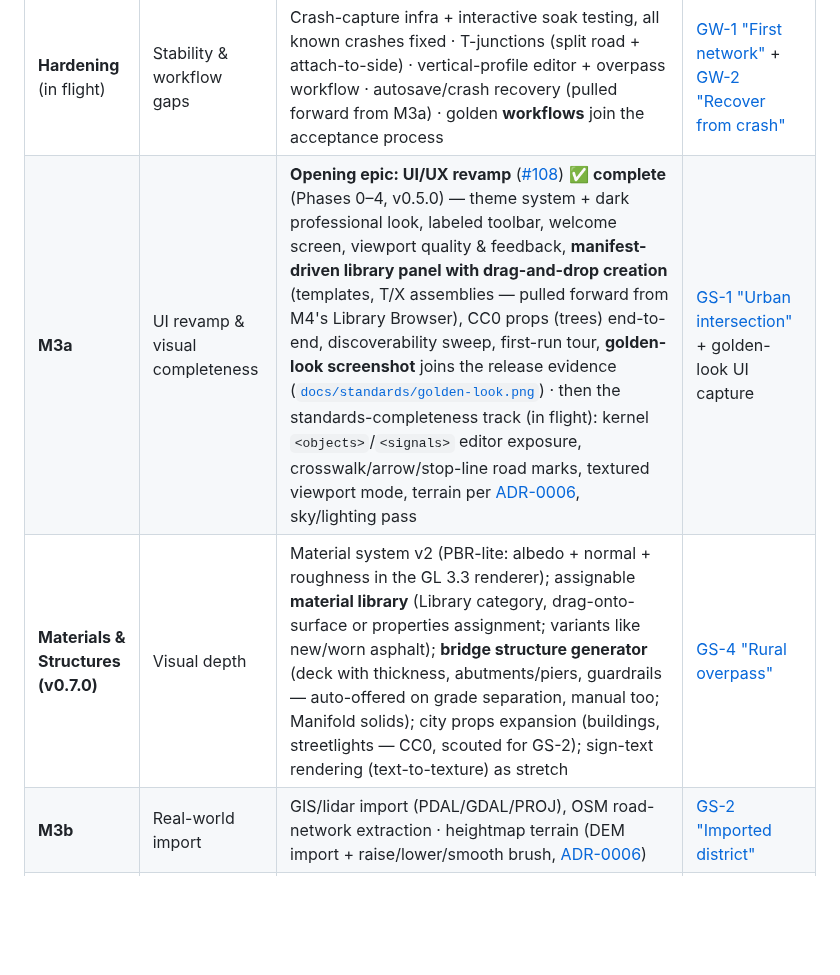
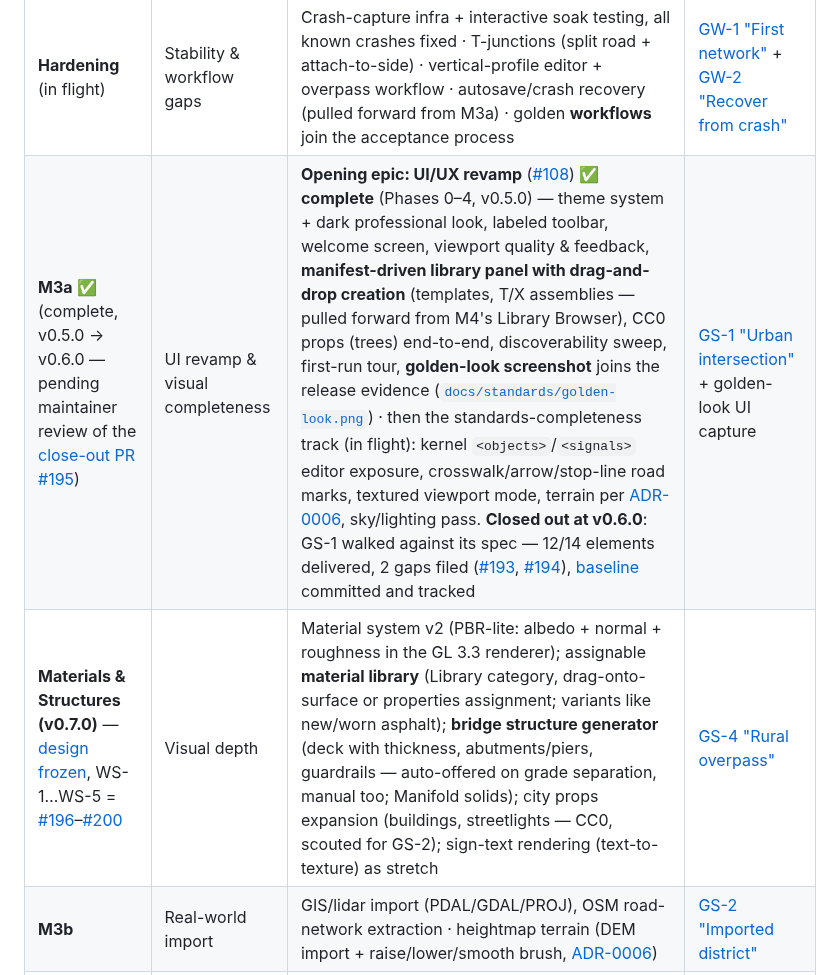
Before and after one commit to Robomous/RoadMaker, a Markdown page: docs/roadmap/roadmap.md, the part around the change. Rendered like a GitHub page; blank space fills up the shorter version.

Commit message:
docs(m&s): Materials & Structures v0.7.0 planning — design docs + roadmap sync
Planning pass for the milestone, run against epic #183's gate (planning
after GS-1 closes). Follows the frozen docs/design/m3a/ convention:
00_overview entry point, kernel -> assets -> render -> editor ordering,
document map, locked decisions, non-goals, phase map with gates, risk
register, mandatory ASAM references with rule ids.

Two questions the seed left open are decided, both flagged on the epic:

1. Material persistence: standard <material> + <userData>, NO sidecar.
   ASAM 1.9.0 §7.2 says userData carries 'data needed by an application for
   a specific reason, for example different road textures' -- our exact
   case, named in the chapter. M2's frozen rule says the .xodr IS the
   project file, 'not a bespoke format'. And a sidecar splits silently: a
   shared .xodr without it still parses, it just renders wrong. Full split
   table with rule-id citations in 01 §3.

2. Sign-text rendering: stretch, not committed scope. Its cost is a font
   licence (SIL OFL is not on the allowed list), not rendering.

Load-bearing findings recorded rather than left to be rediscovered:
- <material> is currently in the Preserved tier (raw_xml.hpp names it) --
  WS-1 must promote it, and the round-trip risk gets a fixture.
- Manifold is pinned and linked with ZERO call sites; WS-3 opens with a
  spike before any UX.
- The vertex format has no tangent (stride-8 pos/normal/uv); normal mapping
  derives the basis per-fragment rather than changing the format.
- Every prop shipped is procedurally authored MIT original work, not a
  Kenney download, and asset_candidates says pick ONE style -- so WS-4
  evaluates the kit against the existing props before committing.

Roadmap marks M3a complete pending review and points the M&S row at the
design docs; the seed is marked superseded by them.

Refs #183, #196, #197, #198, #199, #200

```diff
--- a/docs/roadmap/roadmap.md
+++ b/docs/roadmap/roadmap.md
@@ -25,8 +25,8 @@ vocabulary**.
 | **M1** ✅ | Kernel + viewer | OpenDRIVE I/O, clothoid authoring, meshing, glTF, Python package, read-only Qt editor (v0.1.0 → v0.2.0) | — |
 | **M2** ✅ (shipped, v0.3.0) | Editing core | Editing tools, junction 3D surfaces, USD export — delivered per the [M2 design docs](../design/m2/00_overview.md) (reconciled as-built at close-out) | — (per-phase gates, all met) |
 | **Hardening** (in flight) | Stability & workflow gaps | Crash-capture infra + interactive soak testing, all known crashes fixed · T-junctions (split road + attach-to-side) · vertical-profile editor + overpass workflow · autosave/crash recovery (pulled forward from M3a) · golden **workflows** join the acceptance process | [GW-1 "First network"](golden_workflows/gw1_first_network.md) + [GW-2 "Recover from crash"](golden_workflows/gw2_recover_from_crash.md) |
-| **M3a** | UI revamp & visual completeness | **Opening epic: UI/UX revamp** ([#108](https://github.com/Robomous/RoadMaker/issues/108)) ✅ **complete** (Phases 0–4, v0.5.0) — theme system + dark professional look, labeled toolbar, welcome screen, viewport quality & feedback, **manifest-driven library panel with drag-and-drop creation** (templates, T/X assemblies — pulled forward from M4's Library Browser), CC0 props (trees) end-to-end, discoverability sweep, first-run tour, **golden-look screenshot** joins the release evidence ([`docs/standards/golden-look.png`](../standards/golden-look.png)) · then the standards-completeness track (in flight): kernel `<objects>`/`<signals>` editor exposure, crosswalk/arrow/stop-line road marks, textured viewport mode, terrain per [ADR-0006](../decisions/), sky/lighting pass | [GS-1 "Urban intersection"](golden_scenes/gs1_urban_intersection.md) + golden-look UI capture |
-| **Materials & Structures (v0.7.0)** | Visual depth | Material system v2 (PBR-lite: albedo + normal + roughness in the GL 3.3 renderer); assignable **material library** (Library category, drag-onto-surface or properties assignment; variants like new/worn asphalt); **bridge structure generator** (deck with thickness, abutments/piers, guardrails — auto-offered on grade separation, manual too; Manifold solids); city props expansion (buildings, streetlights — CC0, scouted for GS-2); sign-text rendering (text-to-texture) as stretch | [GS-4 "Rural overpass"](golden_scenes/gs4_rural_overpass.md) |
+| **M3a** ✅ (complete, v0.5.0 → v0.6.0 — pending maintainer review of the [close-out PR #195](https://github.com/Robomous/RoadMaker/pull/195)) | UI revamp & visual completeness | **Opening epic: UI/UX revamp** ([#108](https://github.com/Robomous/RoadMaker/issues/108)) ✅ **complete** (Phases 0–4, v0.5.0) — theme system + dark professional look, labeled toolbar, welcome screen, viewport quality & feedback, **manifest-driven library panel with drag-and-drop creation** (templates, T/X assemblies — pulled forward from M4's Library Browser), CC0 props (trees) end-to-end, discoverability sweep, first-run tour, **golden-look screenshot** joins the release evidence ([`docs/standards/golden-look.png`](../standards/golden-look.png)) · then the standards-completeness track (in flight): kernel `<objects>`/`<signals>` editor exposure, crosswalk/arrow/stop-line road marks, textured viewport mode, terrain per [ADR-0006](../decisions/), sky/lighting pass. **Closed out at v0.6.0**: GS-1 walked against its spec — 12/14 elements delivered, 2 gaps filed ([#193](https://github.com/Robomous/RoadMaker/issues/193), [#194](https://github.com/Robomous/RoadMaker/issues/194)), [baseline](golden_scenes/img/gs1_baseline_v0.6.0.png) committed and tracked | [GS-1 "Urban intersection"](golden_scenes/gs1_urban_intersection.md) + golden-look UI capture |
+| **Materials & Structures (v0.7.0)** — [design frozen](../design/materials-structures/00_overview.md), WS-1…WS-5 = [#196](https://github.com/Robomous/RoadMaker/issues/196)–[#200](https://github.com/Robomous/RoadMaker/issues/200) | Visual depth | Material system v2 (PBR-lite: albedo + normal + roughness in the GL 3.3 renderer); assignable **material library** (Library category, drag-onto-surface or properties assignment; variants like new/worn asphalt); **bridge structure generator** (deck with thickness, abutments/piers, guardrails — auto-offered on grade separation, manual too; Manifold solids); city props expansion (buildings, streetlights — CC0, scouted for GS-2); sign-text rendering (text-to-texture) as stretch | [GS-4 "Rural overpass"](golden_scenes/gs4_rural_overpass.md) |
 | **M3b** | Real-world import | GIS/lidar import (PDAL/GDAL/PROJ), OSM road-network extraction · heightmap terrain (DEM import + raise/lower/smooth brush, [ADR-0006](../decisions/0006-terrain-scope.md)) | [GS-2 "Imported district"](golden_scenes/gs2_imported_district.md) |
 | **M4** | Scenario mode | OpenSCENARIO XML kernel (read/write model) · app mode switch (Map ↔ Scenario) · actor placement, lane-anchored routes with offsets, actor attributes panel · **Asset Library Browser** | [GS-3 "Ambulance run"](golden_scenes/gs3_ambulance_run.md) |
 | **M5** | Scenario logic | Node-based logic editor for stories/maneuvers/conditions · simulation preview hooks (esmini interop) | GS-3 extended with a logic graph |
```
Also changed, not shown: 2 other files.
